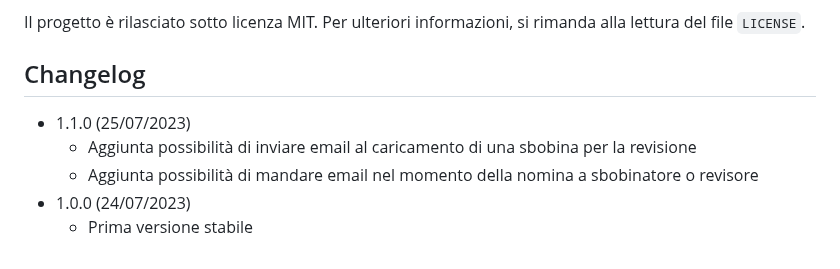
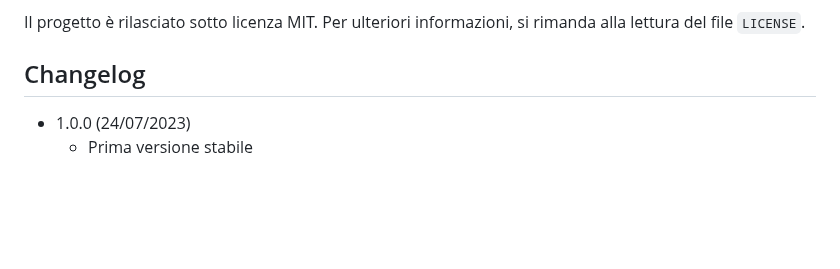
Before and after one commit to delelimed/SbobinaX, a Markdown page: README.md, the part around the change. Drawn GitHub-style; blank space fills up the shorter version.

```diff
--- a/README.md
+++ b/README.md
@@ -78,8 +78,6 @@ Il progetto è rilasciato sotto licenza MIT. Per ulteriori informazioni, si rima
 
 
 ## Changelog
-- 1.1.0 (25/07/2023)
-  - Aggiunta possibilità di inviare email al caricamento di una sbobina per la revisione
-  - Aggiunta possibilità di mandare email nel momento della nomina a sbobinatore o revisore
+
 - 1.0.0 (24/07/2023)
   - Prima versione stabile
```
